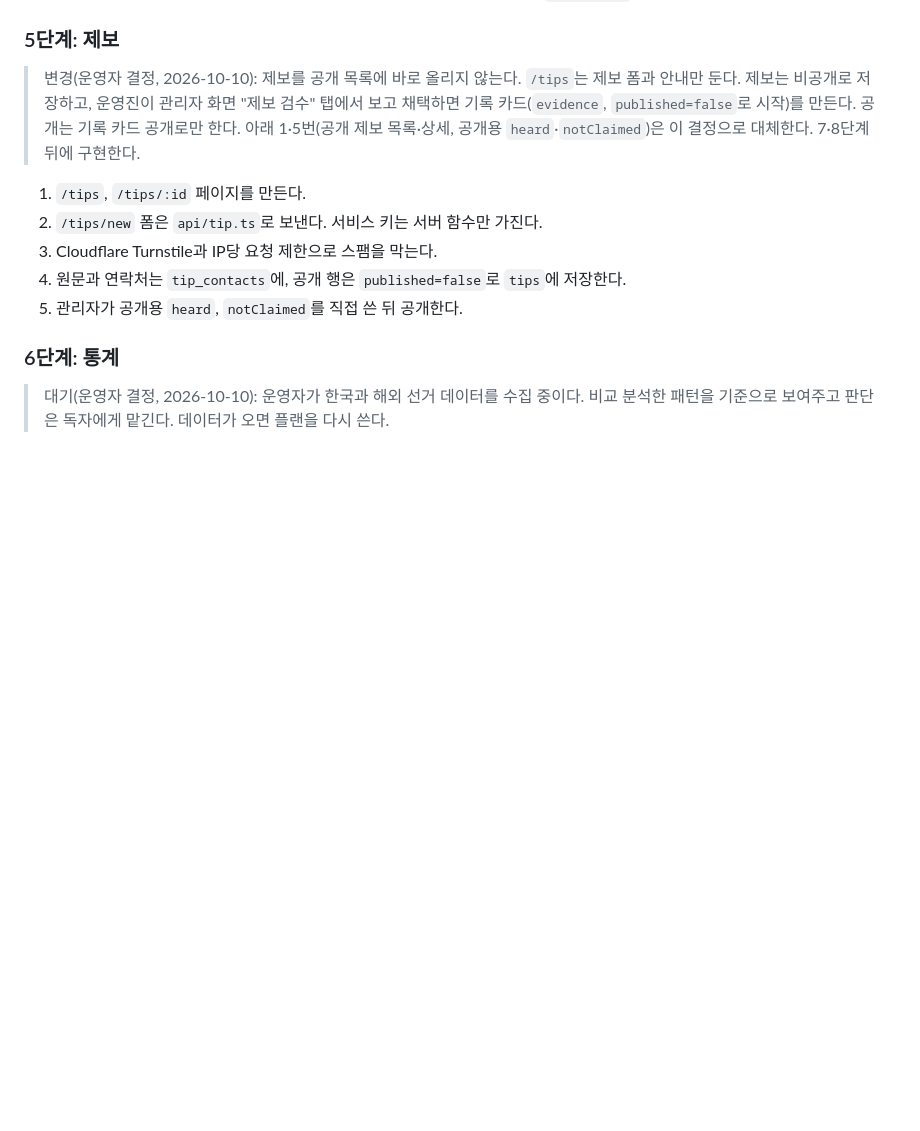
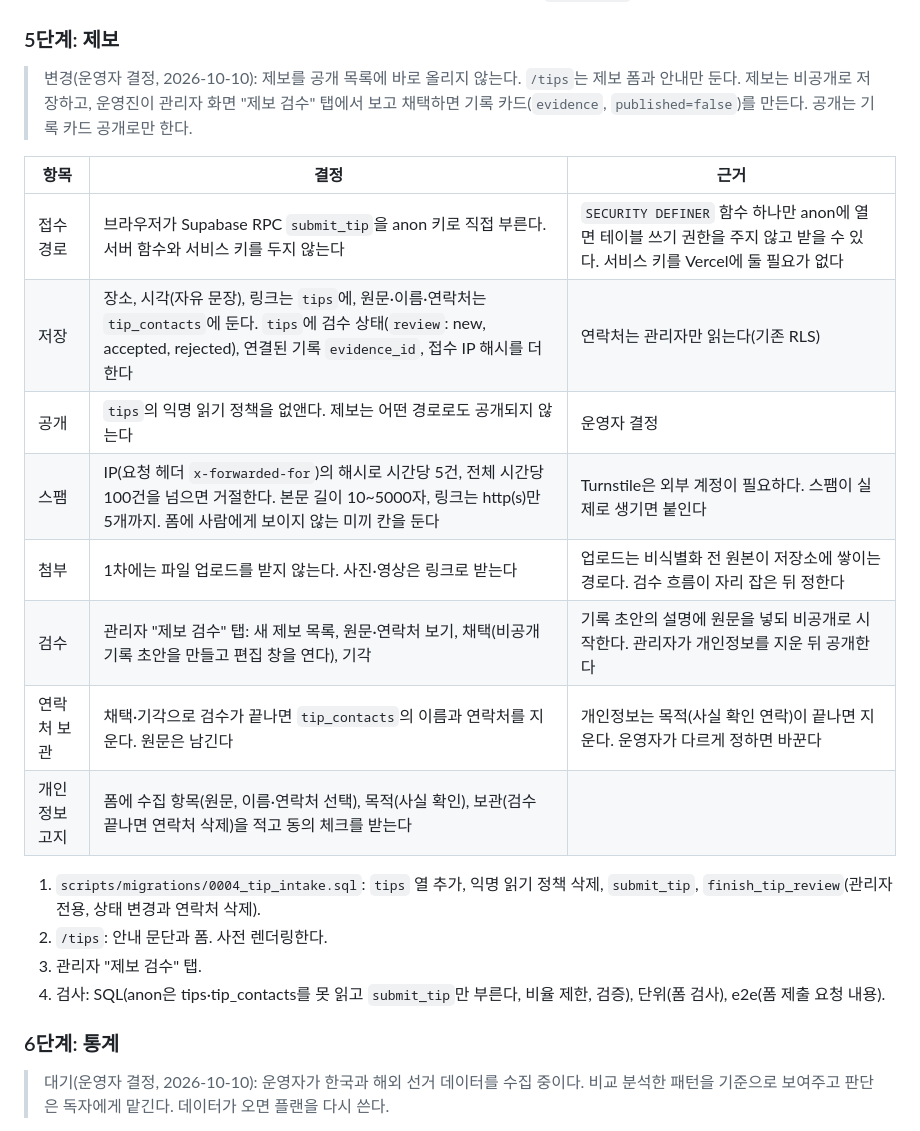
Before and after one commit to HenryYoon/election-evidences, a Markdown page: plan/0001-evidence-desk.md, the part around the change. GitHub-like rendering; blank space fills up the shorter version.

Commit message:
플랜: 5단계 제보 접수·검수 설계
anon RPC submit_tip으로 비공개 접수, IP 해시 비율 제한, 파일 업로드 보류,
관리자 검수 탭에서 채택 시 비공개 기록 초안 생성, 검수 끝나면 연락처 삭제.

Co-Authored-By: Claude Opus 5.5 <noreply@anthropic.com>

```diff
--- a/plan/0001-evidence-desk.md
+++ b/plan/0001-evidence-desk.md
@@ -111,13 +111,23 @@
 4. 관리자 화면에 "기록으로 승격" 버튼을 둔다. 승격은 새 기록 카드를 만들고 `evidenceId`를 연결한다.
 
 ### 5단계: 제보
-> 변경(운영자 결정, 2026-10-10): 제보를 공개 목록에 바로 올리지 않는다. `/tips`는 제보 폼과 안내만 둔다. 제보는 비공개로 저장하고, 운영진이 관리자 화면 "제보 검수" 탭에서 보고 채택하면 기록 카드(`evidence`, `published=false`로 시작)를 만든다. 공개는 기록 카드 공개로만 한다. 아래 1·5번(공개 제보 목록·상세, 공개용 `heard`·`notClaimed`)은 이 결정으로 대체한다. 7·8단계 뒤에 구현한다.
+> 변경(운영자 결정, 2026-10-10): 제보를 공개 목록에 바로 올리지 않는다. `/tips`는 제보 폼과 안내만 둔다. 제보는 비공개로 저장하고, 운영진이 관리자 화면 "제보 검수" 탭에서 보고 채택하면 기록 카드(`evidence`, `published=false`)를 만든다. 공개는 기록 카드 공개로만 한다.
 
-1. `/tips`, `/tips/:id` 페이지를 만든다.
-2. `/tips/new` 폼은 `api/tip.ts`로 보낸다. 서비스 키는 서버 함수만 가진다.
-3. Cloudflare Turnstile과 IP당 요청 제한으로 스팸을 막는다.
-4. 원문과 연락처는 `tip_contacts`에, 공개 행은 `published=false`로 `tips`에 저장한다.
-5. 관리자가 공개용 `heard`, `notClaimed`를 직접 쓴 뒤 공개한다.
+| 항목 | 결정 | 근거 |
+|---|---|---|
+| 접수 경로 | 브라우저가 Supabase RPC `submit_tip`을 anon 키로 직접 부른다. 서버 함수와 서비스 키를 두지 않는다 | `SECURITY DEFINER` 함수 하나만 anon에 열면 테이블 쓰기 권한을 주지 않고 받을 수 있다. 서비스 키를 Vercel에 둘 필요가 없다 |
+| 저장 | 장소, 시각(자유 문장), 링크는 `tips`에, 원문·이름·연락처는 `tip_contacts`에 둔다. `tips`에 검수 상태(`review`: new, accepted, rejected), 연결된 기록 `evidence_id`, 접수 IP 해시를 더한다 | 연락처는 관리자만 읽는다(기존 RLS) |
+| 공개 | `tips`의 익명 읽기 정책을 없앤다. 제보는 어떤 경로로도 공개되지 않는다 | 운영자 결정 |
+| 스팸 | IP(요청 헤더 `x-forwarded-for`)의 해시로 시간당 5건, 전체 시간당 100건을 넘으면 거절한다. 본문 길이 10~5000자, 링크는 http(s)만 5개까지. 폼에 사람에게 보이지 않는 미끼 칸을 둔다 | Turnstile은 외부 계정이 필요하다. 스팸이 실제로 생기면 붙인다 |
+| 첨부 | 1차에는 파일 업로드를 받지 않는다. 사진·영상은 링크로 받는다 | 업로드는 비식별화 전 원본이 저장소에 쌓이는 경로다. 검수 흐름이 자리 잡은 뒤 정한다 |
+| 검수 | 관리자 "제보 검수" 탭: 새 제보 목록, 원문·연락처 보기, 채택(비공개 기록 초안을 만들고 편집 창을 연다), 기각 | 기록 초안의 설명에 원문을 넣되 비공개로 시작한다. 관리자가 개인정보를 지운 뒤 공개한다 |
+| 연락처 보관 | 채택·기각으로 검수가 끝나면 `tip_contacts`의 이름과 연락처를 지운다. 원문은 남긴다 | 개인정보는 목적(사실 확인 연락)이 끝나면 지운다. 운영자가 다르게 정하면 바꾼다 |
+| 개인정보 고지 | 폼에 수집 항목(원문, 이름·연락처 선택), 목적(사실 확인), 보관(검수 끝나면 연락처 삭제)을 적고 동의 체크를 받는다 | |
+
+1. `scripts/migrations/0004_tip_intake.sql`: `tips` 열 추가, 익명 읽기 정책 삭제, `submit_tip`, `finish_tip_review`(관리자 전용, 상태 변경과 연락처 삭제).
+2. `/tips`: 안내 문단과 폼. 사전 렌더링한다.
+3. 관리자 "제보 검수" 탭.
+4. 검사: SQL(anon은 tips·tip_contacts를 못 읽고 `submit_tip`만 부른다, 비율 제한, 검증), 단위(폼 검사), e2e(폼 제출 요청 내용).
 
 ### 6단계: 통계
 > 대기(운영자 결정, 2026-10-10): 운영자가 한국과 해외 선거 데이터를 수집 중이다. 비교 분석한 패턴을 기준으로 보여주고 판단은 독자에게 맡긴다. 데이터가 오면 플랜을 다시 쓴다.
```
